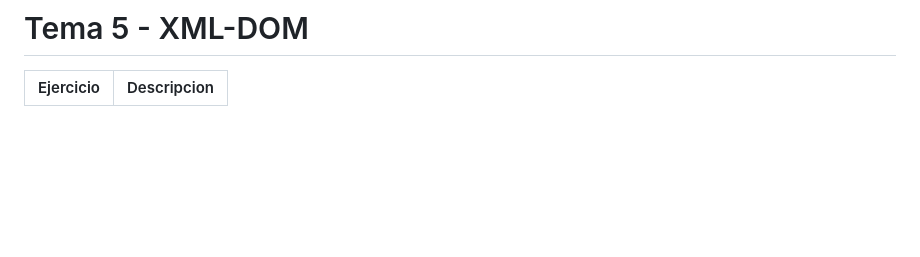
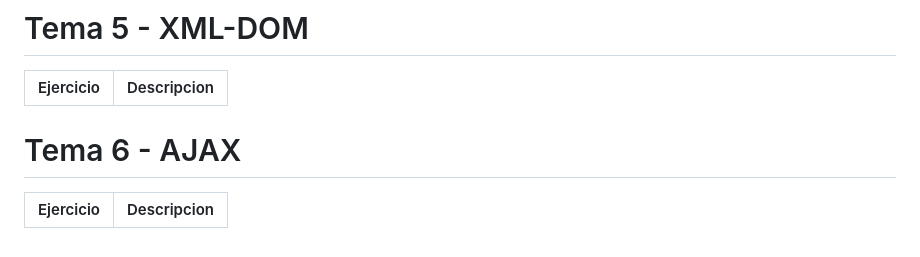
Before and after one commit to dramgarb/LLMM, a Markdown page: README.md, the part around the change. GitHub-like rendering; blank space fills up the shorter version.

```diff
--- a/README.md
+++ b/README.md
@@ -109,3 +109,12 @@ Ejercicio | Descripcion
 
 Ejercicio | Descripcion
 ----------|--------------
+
+
+
+
+
+# Tema 6 - AJAX
+
+Ejercicio | Descripcion
+----------|--------------
```
